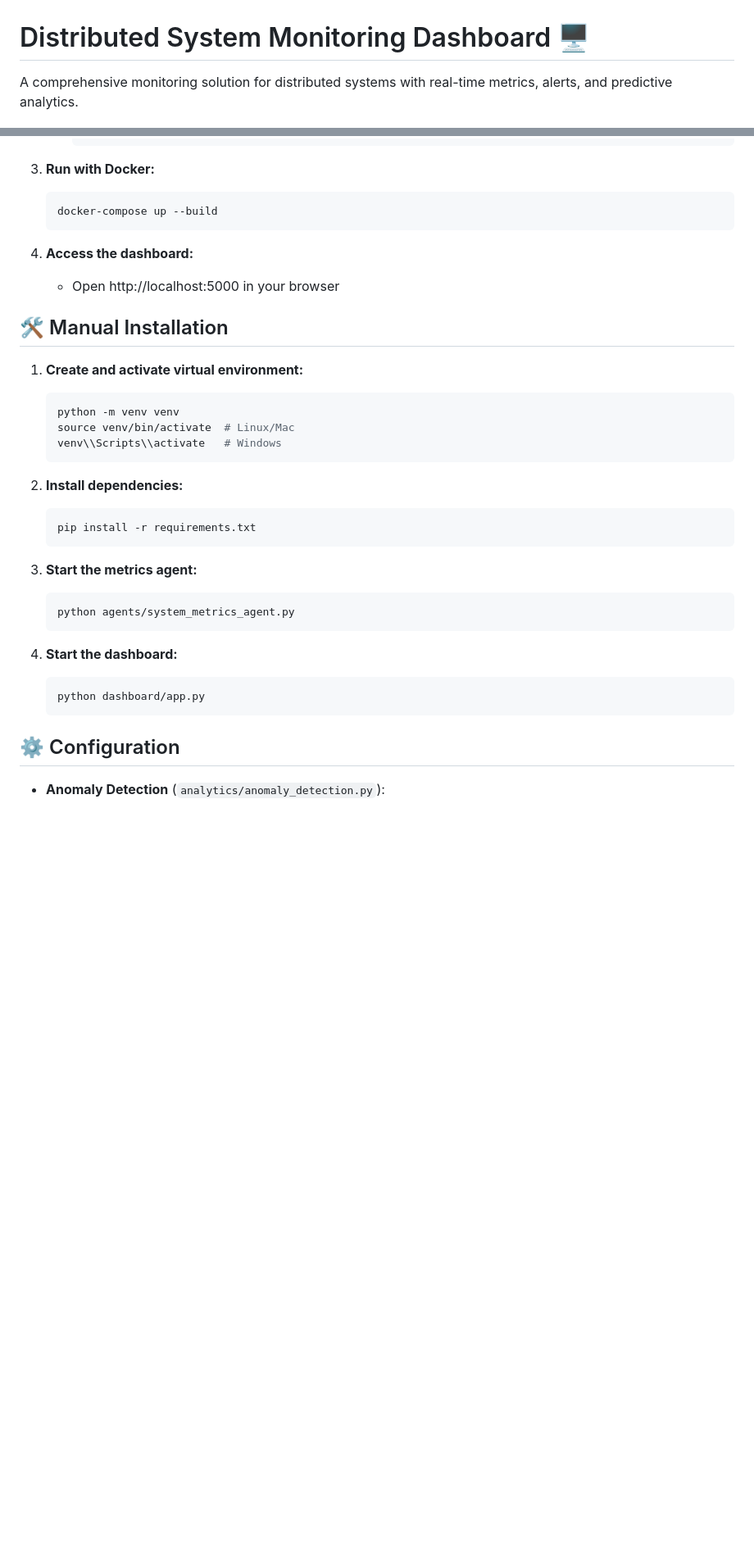
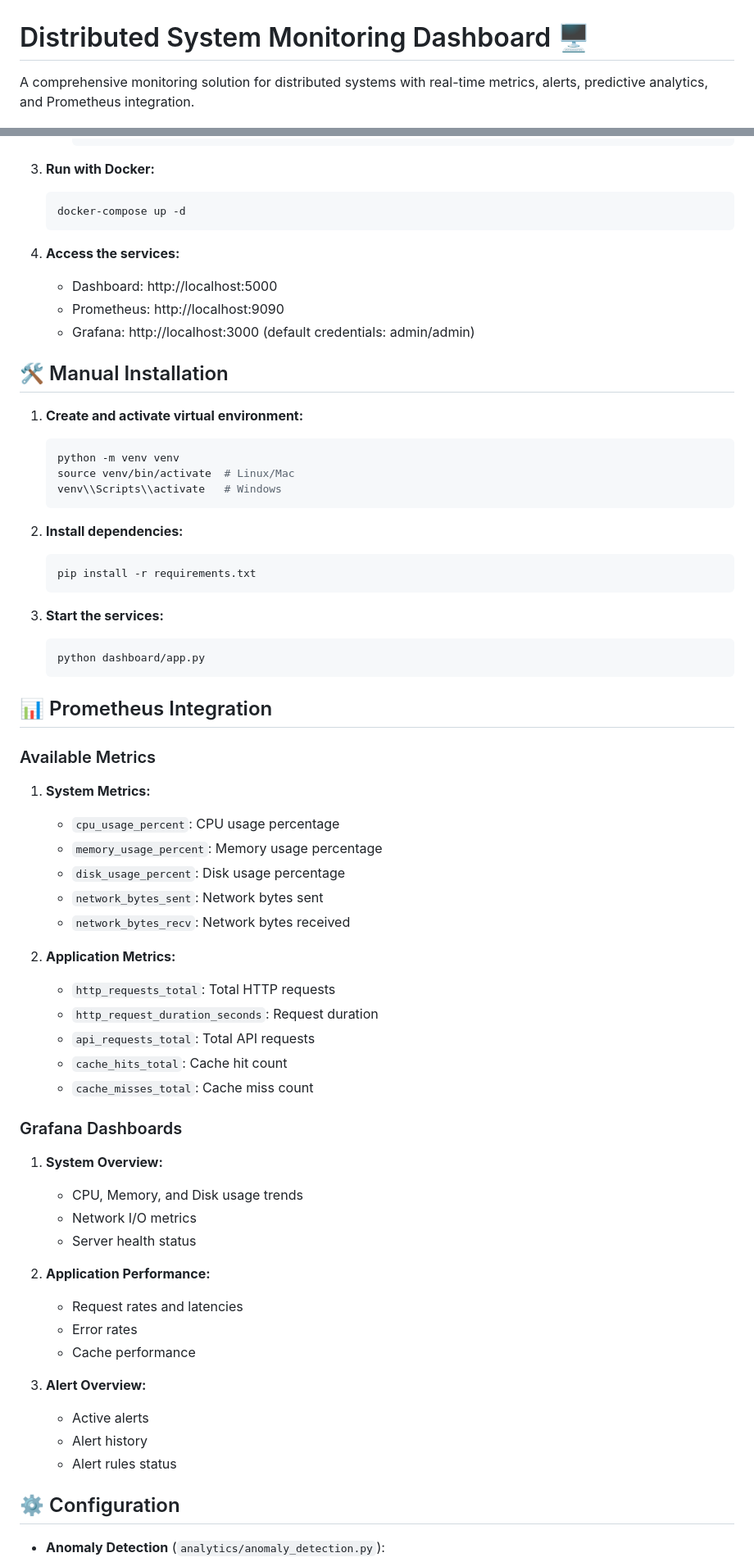
Before and after one commit to aneesh2411/Distributed-System-Monitoring-Dashboard, a Markdown page: README.md, 2 parts joined by grey strips. Shown at 82% size. Rendered like a GitHub page; blank space fills up the shorter version.

````diff
--- a/README.md
+++ b/README.md
@@ -1,6 +1,6 @@
 # Distributed System Monitoring Dashboard 🖥️
 
-A comprehensive monitoring solution for distributed systems with real-time metrics, alerts, and predictive analytics.
+A comprehensive monitoring solution for distributed systems with real-time metrics, alerts, predictive analytics, and Prometheus integration.
 
 [![MIT License](https://img.shields.io/badge/License-MIT-green.svg)](https://choosealicense.com/licenses/mit/)
 [![Python 3.9+](https://img.shields.io/badge/python-3.9+-blue.svg)](https://www.python.org/downloads/)
@@ -66,11 +81,13 @@ The system consists of several components:
 
 3. **Run with Docker:**
    ```bash
-   docker-compose up --build
+   docker-compose up -d
    ```
 
-4. **Access the dashboard:**
-   - Open http://localhost:5000 in your browser
+4. **Access the services:**
+   - Dashboard: http://localhost:5000
+   - Prometheus: http://localhost:9090
+   - Grafana: http://localhost:3000 (default credentials: admin/admin)
 
 ## 🛠️ Manual Installation
 
@@ -86,15 +103,45 @@ The system consists of several components:
    pip install -r requirements.txt
    ```
 
-3. **Start the metrics agent:**
-   ```bash
-   python agents/system_metrics_agent.py
-   ```
-
-4. **Start the dashboard:**
+3. **Start the services:**
    ```bash
    python dashboard/app.py
    ```
+
+## 📊 Prometheus Integration
+
+### Available Metrics
+
+1. **System Metrics:**
+   - `cpu_usage_percent`: CPU usage percentage
+   - `memory_usage_percent`: Memory usage percentage
+   - `disk_usage_percent`: Disk usage percentage
+   - `network_bytes_sent`: Network bytes sent
+   - `network_bytes_recv`: Network bytes received
+
+2. **Application Metrics:**
+   - `http_requests_total`: Total HTTP requests
+   - `http_request_duration_seconds`: Request duration
+   - `api_requests_total`: Total API requests
+   - `cache_hits_total`: Cache hit count
+   - `cache_misses_total`: Cache miss count
+
+### Grafana Dashboards
+
+1. **System Overview:**
+   - CPU, Memory, and Disk usage trends
+   - Network I/O metrics
+   - Server health status
+
+2. **Application Performance:**
+   - Request rates and latencies
+   - Error rates
+   - Cache performance
+
+3. **Alert Overview:**
+   - Active alerts
+   - Alert history
+   - Alert rules status
 
 ## ⚙️ Configuration
 
````
Also changed, not shown: other parts of README.md (+30 -3 lines).
